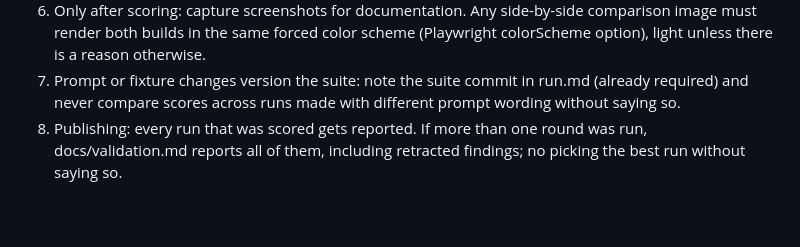
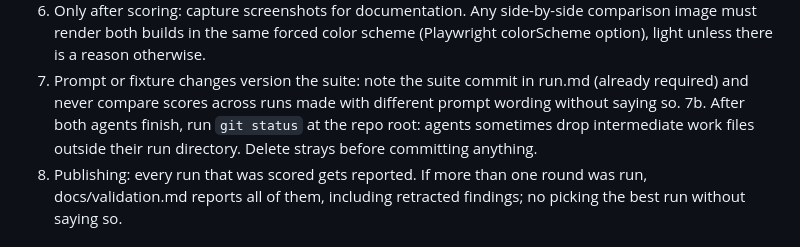
Before and after one commit to TarekAwwad/claude-ux-framework, a Markdown page: validation/protocol.md, the part around the change. GitHub-like rendering; blank space fills up the shorter version.

Commit message:
Add a stray-file sweep step to the run protocol
A run-c agent dropped an intermediate app.js in the repo root; agents
occasionally write work files outside their run directory, so check
git status after every run before committing.

Co-Authored-By: Claude Fable 5 <noreply@anthropic.com>

```diff
--- a/validation/protocol.md
+++ b/validation/protocol.md
@@ -61,6 +61,9 @@ the prompts were not recorded, and scoring leaned on static screenshots
 7. Prompt or fixture changes version the suite: note the suite commit in
    run.md (already required) and never compare scores across runs made
    with different prompt wording without saying so.
+7b. After both agents finish, run `git status` at the repo root: agents
+   sometimes drop intermediate work files outside their run directory.
+   Delete strays before committing anything.
 8. Publishing: every run that was scored gets reported. If more than one
    round was run, docs/validation.md reports all of them, including
    retracted findings; no picking the best run without saying so.
```
